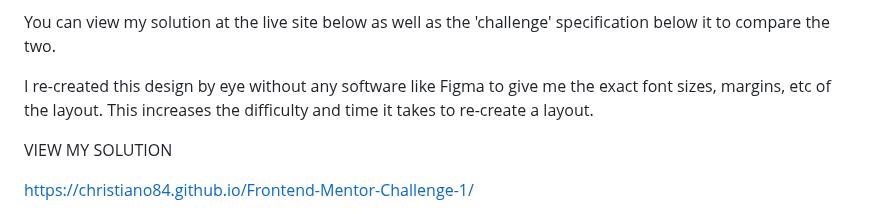
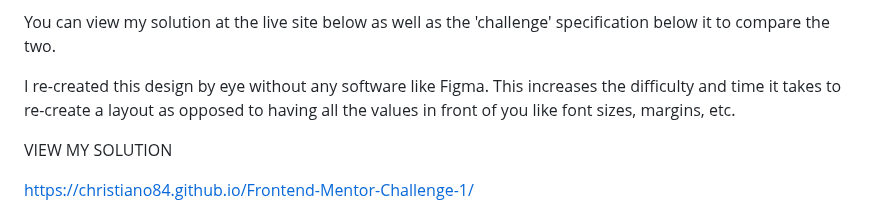
Before and after one commit to christiano84/Frontend-Mentor-Challenge-1, a Markdown page: README.md, the part around the change. GitHub-like rendering.

```diff
--- a/README.md
+++ b/README.md
@@ -2,7 +2,7 @@ This is a test of HTML and CSS knowledge. The goal is to re-create the design gi
 
 You can view my solution at the live site below as well as the 'challenge' specification below it to compare the two.
 
-I re-created this design by eye without any software like Figma to give me the exact font sizes, margins, etc of the layout. This increases the difficulty and time it takes to re-create a layout.
+I re-created this design by eye without any software like Figma. This increases the difficulty and time it takes to re-create a layout as opposed to having all the values in front of you like font sizes, margins, etc.
 
 VIEW MY SOLUTION
 
```
